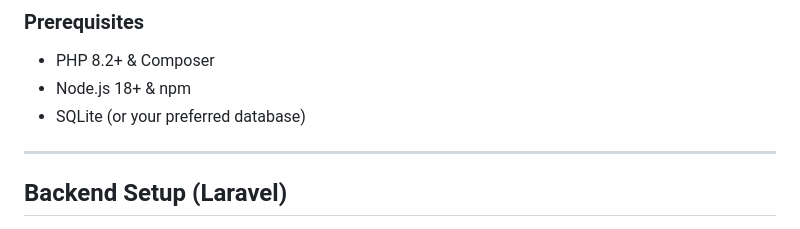
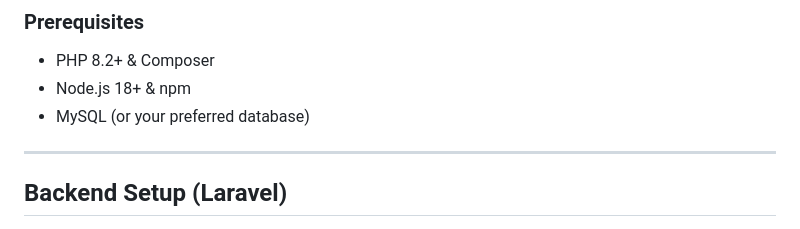
Before and after one commit to taiwoak/loyalty-program, a Markdown page: README.md, the part around the change. Rendered like a GitHub page.

Commit message:
chore: updated readme docs

```diff
--- a/README.md
+++ b/README.md
@@ -7,7 +7,7 @@ A robust, brand-aligned loyalty management system featuring achievement tracking
 ### Prerequisites
 - PHP 8.2+ & Composer
 - Node.js 18+ & npm
-- SQLite (or your preferred database)
+- MySQL (or your preferred database)
 
 ---
 
```
